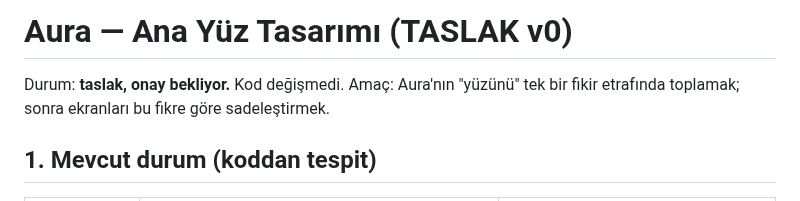
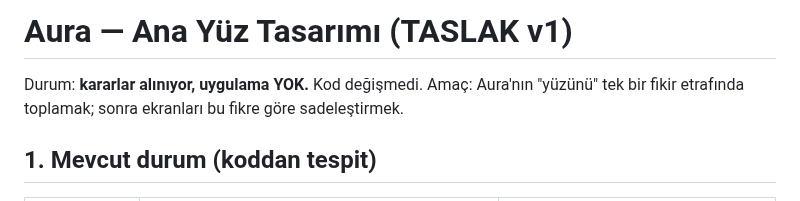
Before and after one commit to enerjiiaydinlatma-glitch/ibrhm-app, a Markdown page: docs/AURA_ANA_YUZ.md, the part around one of its changes. Rendered like a GitHub page.

```diff
--- a/docs/AURA_ANA_YUZ.md
+++ b/docs/AURA_ANA_YUZ.md
@@ -1,6 +1,6 @@
-# Aura — Ana Yüz Tasarımı (TASLAK v0)
+# Aura — Ana Yüz Tasarımı (TASLAK v1)
 
-Durum: **taslak, onay bekliyor.** Kod değişmedi. Amaç: Aura'nın "yüzünü" tek
+Durum: **kararlar alınıyor, uygulama YOK.** Kod değişmedi. Amaç: Aura'nın "yüzünü" tek
 bir fikir etrafında toplamak; sonra ekranları bu fikre göre sadeleştirmek.
 
 ## 1. Mevcut durum (koddan tespit)
```
Also changed, not shown: other parts of docs/AURA_ANA_YUZ.md (+46 -8 lines).
